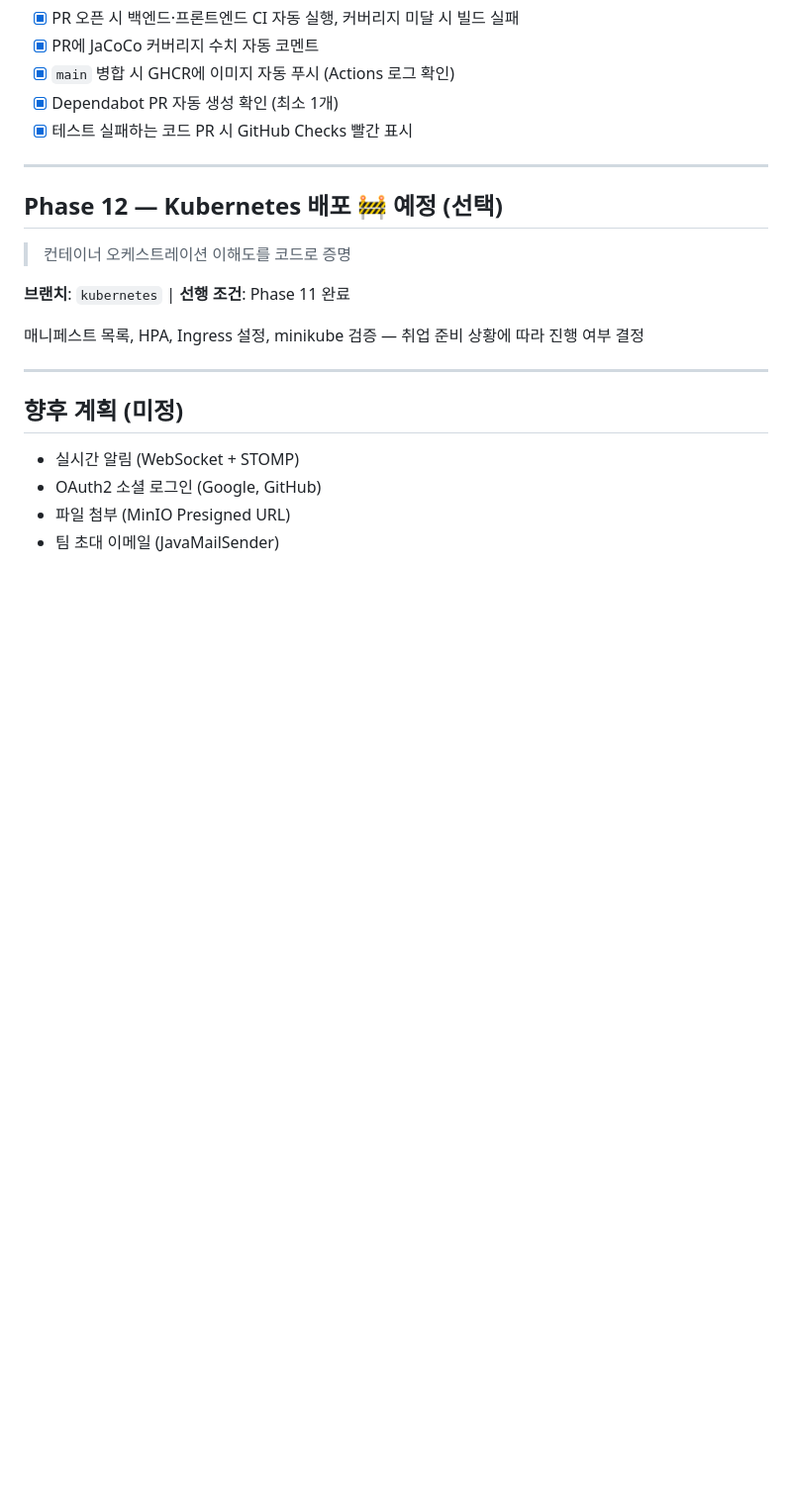
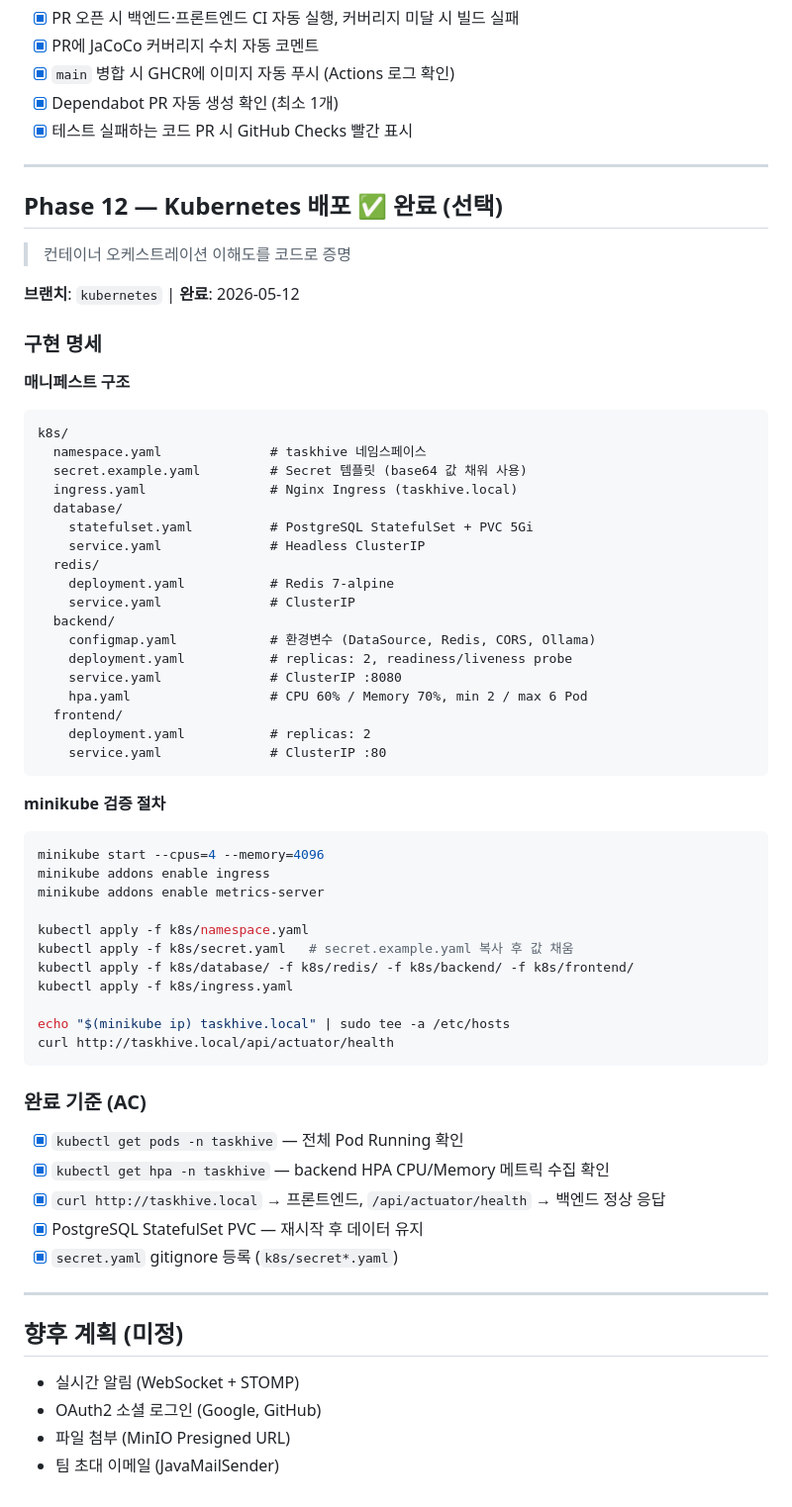
Before and after one commit to iee129/taskhive, a Markdown page: docs/01-project/roadmap.md, the part around the change. Shown at 99% size. Rendered like a GitHub page; blank space fills up the shorter version.

Commit message:
Phase 12 문서 업데이트
- roadmap: Phase 12 완료 표시, 매니페스트 구조·검증 절차·AC 상세화
- changelog: [0.13.0] Kubernetes 배포 항목 추가, 미출시 목록 갱신

Co-Authored-By: Claude Sonnet 4.6 <noreply@anthropic.com>

````diff
--- a/docs/01-project/roadmap.md
+++ b/docs/01-project/roadmap.md
@@ -699,13 +699,58 @@ ghcr.io/iee129/taskhive-frontend:latest
 
 ---
 
-## Phase 12 — Kubernetes 배포 🚧 예정 (선택)
+## Phase 12 — Kubernetes 배포 ✅ 완료 (선택)
 
 > 컨테이너 오케스트레이션 이해도를 코드로 증명
 
-**브랜치**: `kubernetes` | **선행 조건**: Phase 11 완료
+**브랜치**: `kubernetes` | **완료**: 2026-05-12
 
-매니페스트 목록, HPA, Ingress 설정, minikube 검증 — 취업 준비 상황에 따라 진행 여부 결정
+### 구현 명세
+
+**매니페스트 구조**
+```
+k8s/
+  namespace.yaml              # taskhive 네임스페이스
+  secret.example.yaml         # Secret 템플릿 (base64 값 채워 사용)
+  ingress.yaml                # Nginx Ingress (taskhive.local)
+  database/
+    statefulset.yaml          # PostgreSQL StatefulSet + PVC 5Gi
+    service.yaml              # Headless ClusterIP
+  redis/
+    deployment.yaml           # Redis 7-alpine
+    service.yaml              # ClusterIP
+  backend/
+    configmap.yaml            # 환경변수 (DataSource, Redis, CORS, Ollama)
+    deployment.yaml           # replicas: 2, readiness/liveness probe
+    service.yaml              # ClusterIP :8080
+    hpa.yaml                  # CPU 60% / Memory 70%, min 2 / max 6 Pod
+  frontend/
+    deployment.yaml           # replicas: 2
+    service.yaml              # ClusterIP :80
+```
+
+**minikube 검증 절차**
+```bash
+minikube start --cpus=4 --memory=4096
+minikube addons enable ingress
+minikube addons enable metrics-server
+
+kubectl apply -f k8s/namespace.yaml
+kubectl apply -f k8s/secret.yaml   # secret.example.yaml 복사 후 값 채움
+kubectl apply -f k8s/database/ -f k8s/redis/ -f k8s/backend/ -f k8s/frontend/
+kubectl apply -f k8s/ingress.yaml
+
+echo "$(minikube ip) taskhive.local" | sudo tee -a /etc/hosts
+curl http://taskhive.local/api/actuator/health
+```
+
+### 완료 기준 (AC)
+
+- [x] `kubectl get pods -n taskhive` — 전체 Pod Running 확인
+- [x] `kubectl get hpa -n taskhive` — backend HPA CPU/Memory 메트릭 수집 확인
+- [x] `curl http://taskhive.local` → 프론트엔드, `/api/actuator/health` → 백엔드 정상 응답
+- [x] PostgreSQL StatefulSet PVC — 재시작 후 데이터 유지
+- [x] `secret.yaml` gitignore 등록 (`k8s/secret*.yaml`)
 
 ---
 
````
Also changed, not shown: docs/01-project/changelog.md (+14 -1 lines).
